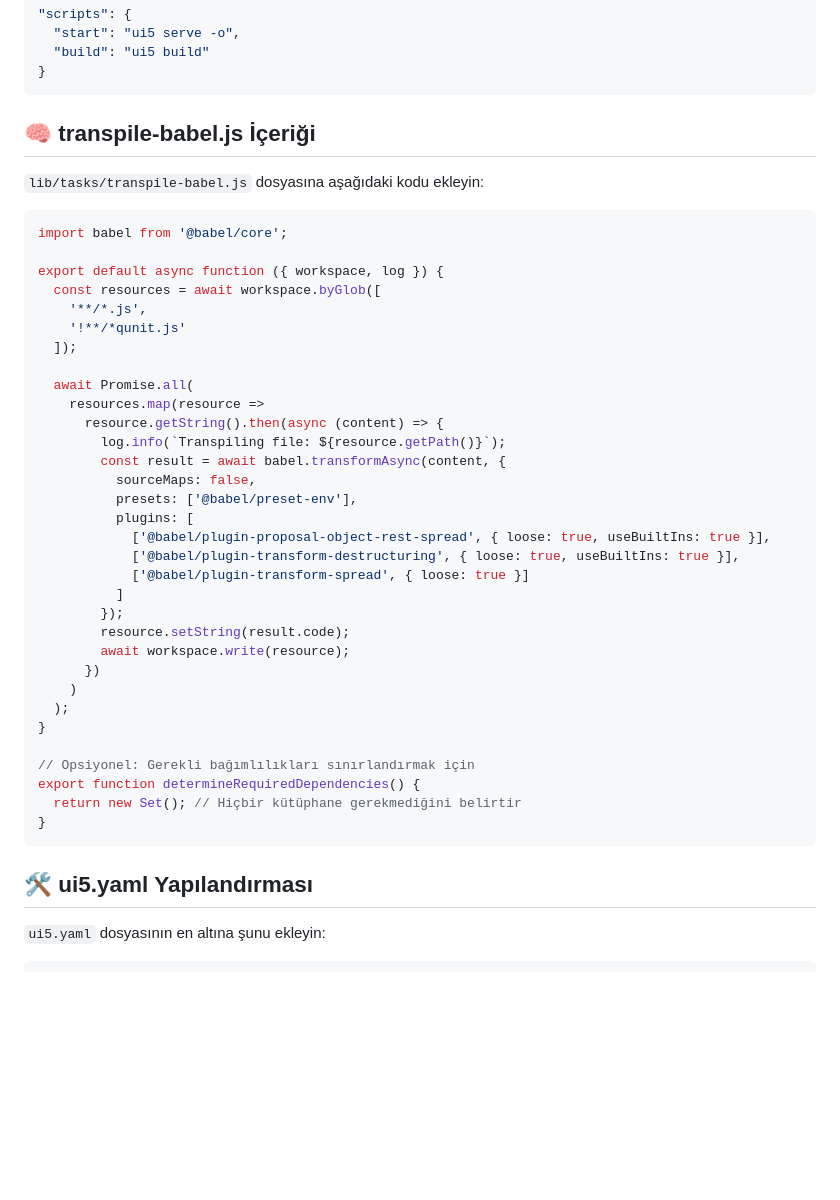
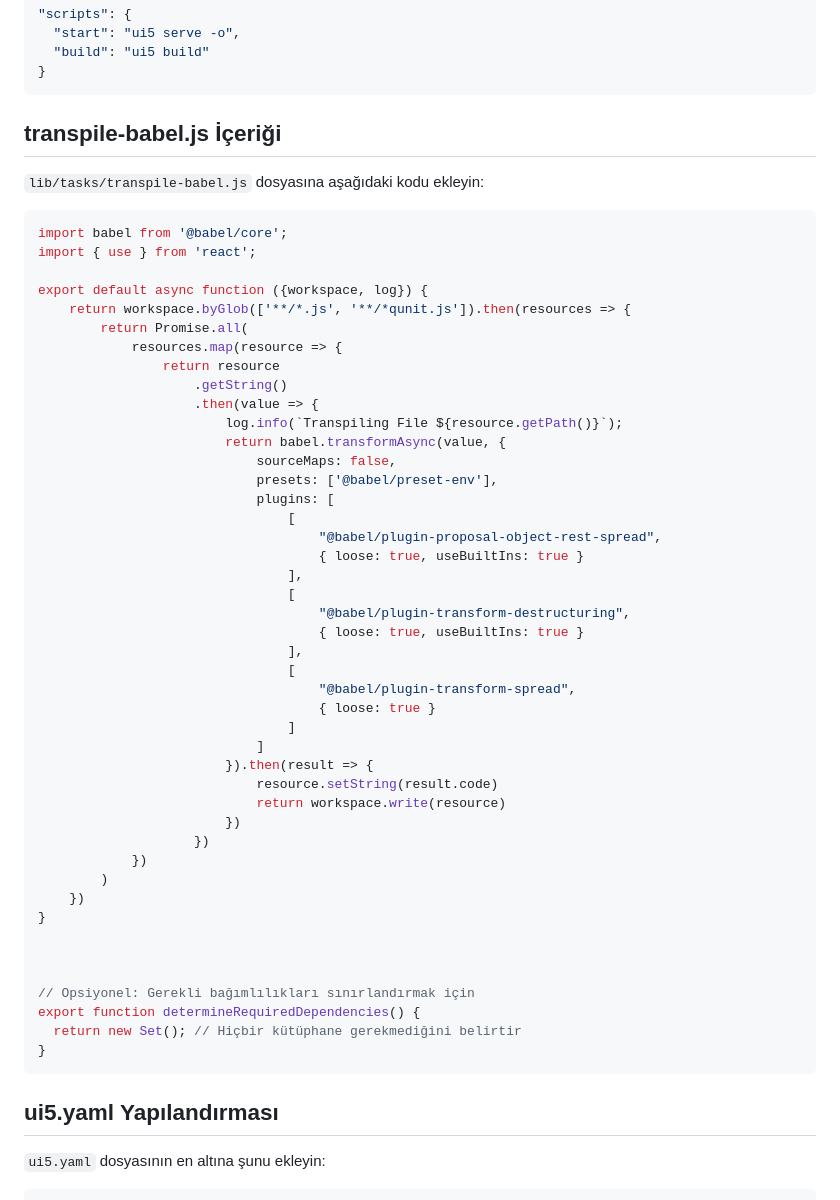
Before and after one commit to mahzcn/Fiori_notlari, a Markdown page: Egitim Dökümanları/3.0_UI5_Araçlarının_kurulumu/BÖLÜM3.4.md, the part around the change printed below. GitHub-like rendering; blank space fills up the shorter version.

````diff
--- a/Egitim Dökümanları/3.0_UI5_Araçlarının_kurulumu/BÖLÜM3.4.md
+++ b/Egitim Dökümanları/3.0_UI5_Araçlarının_kurulumu/BÖLÜM3.4.md
@@ -40,38 +40,50 @@ Script alanına ise:
 }
 ```
 
-## 🧠 transpile-babel.js İçeriği
+##  transpile-babel.js İçeriği
 
 `lib/tasks/transpile-babel.js` dosyasına aşağıdaki kodu ekleyin:
 
 ```js
 import babel from '@babel/core';
+import { use } from 'react';
 
-export default async function ({ workspace, log }) {
-  const resources = await workspace.byGlob([
-    '**/*.js',
-    '!**/*qunit.js'
-  ]);
+export default async function ({workspace, log}) {
+    return workspace.byGlob(['**/*.js', '**/*qunit.js']).then(resources => {
+        return Promise.all(
+            resources.map(resource => {
+                return resource
+                    .getString()
+                    .then(value => {
+                        log.info(`Transpiling File ${resource.getPath()}`);
+                        return babel.transformAsync(value, {
+                            sourceMaps: false,
+                            presets: ['@babel/preset-env'],
+                            plugins: [
+                                [
+                                    "@babel/plugin-proposal-object-rest-spread",
+                                    { loose: true, useBuiltIns: true }
+                                ],
+                                [
+                                    "@babel/plugin-transform-destructuring",
+                                    { loose: true, useBuiltIns: true }
+                                ],
+                                [
+                                    "@babel/plugin-transform-spread",
+                                    { loose: true }
+                                ]
+                            ]
+                        }).then(result => {
+                            resource.setString(result.code)
+                            return workspace.write(resource)
+                        })
+                    })
+            })
+        )
+    })
+}
 
-  await Promise.all(
-    resources.map(resource =>
-      resource.getString().then(async (content) => {
-        log.info(`Transpiling file: ${resource.getPath()}`);
-        const result = await babel.transformAsync(content, {
-          sourceMaps: false,
-          presets: ['@babel/preset-env'],
-          plugins: [
-            ['@babel/plugin-proposal-object-rest-spread', { loose: true, useBuiltIns: true }],
-            ['@babel/plugin-transform-destructuring', { loose: true, useBuiltIns: true }],
-            ['@babel/plugin-transform-spread', { loose: true }]
-          ]
-        });
-        resource.setString(result.code);
-        await workspace.write(resource);
-      })
-    )
-  );
-}
+
 
 // Opsiyonel: Gerekli bağımlılıkları sınırlandırmak için
 export function determineRequiredDependencies() {
@@ -79,7 +91,7 @@ export function determineRequiredDependencies() {
 }
 ```
 
-## 🛠️ ui5.yaml Yapılandırması
+##  ui5.yaml Yapılandırması
 
 `ui5.yaml` dosyasının en altına şunu ekleyin:
 
````
Also changed, not shown: other parts of Egitim Dökümanları/3.0_UI5_Araçlarının_kurulumu/BÖLÜM3.4.md (+7 -7 lines), Egitim Dökümanları/4.0_List_Controls/BÖLÜM4.1.md (added, +112 -0 lines), Egitim Dökümanları/4.0_List_Controls/BÖLÜM4.2.md (added, +123 -0 lines), Egitim Dökümanları/4.0_List_Controls/BÖLÜM4.3.md (added, +105 -0 lines), Egitim Dökümanları/4.0_List_Controls/BÖLÜM4.4.md (added), Image/4/4.1/1.uygulamaSS.png (added), Image/4/4.3/1.Domates_ürünün_eklenmesi.png (added), Image/4/4.3/2.Silme_buttonun eklenmesi.png (added), 4 other files.
